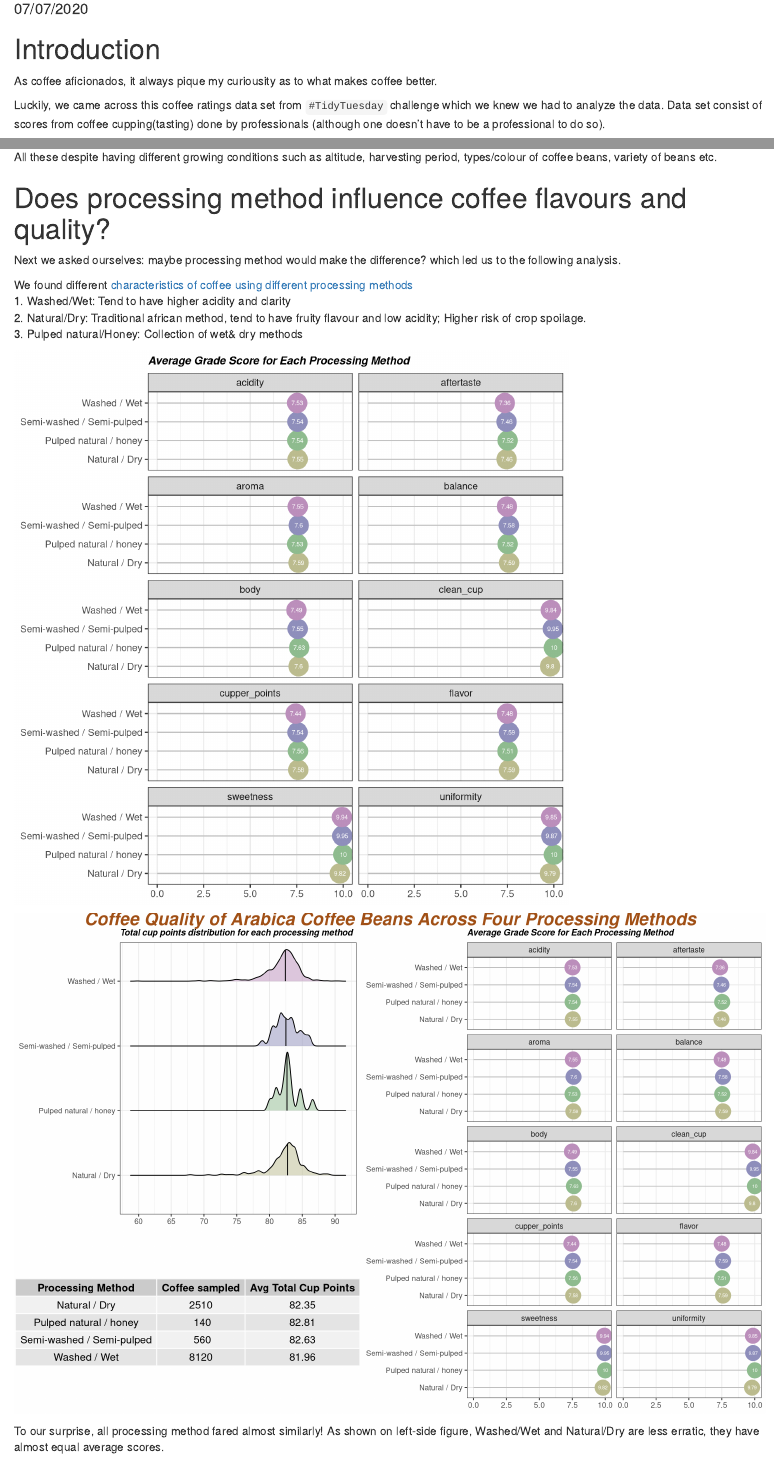
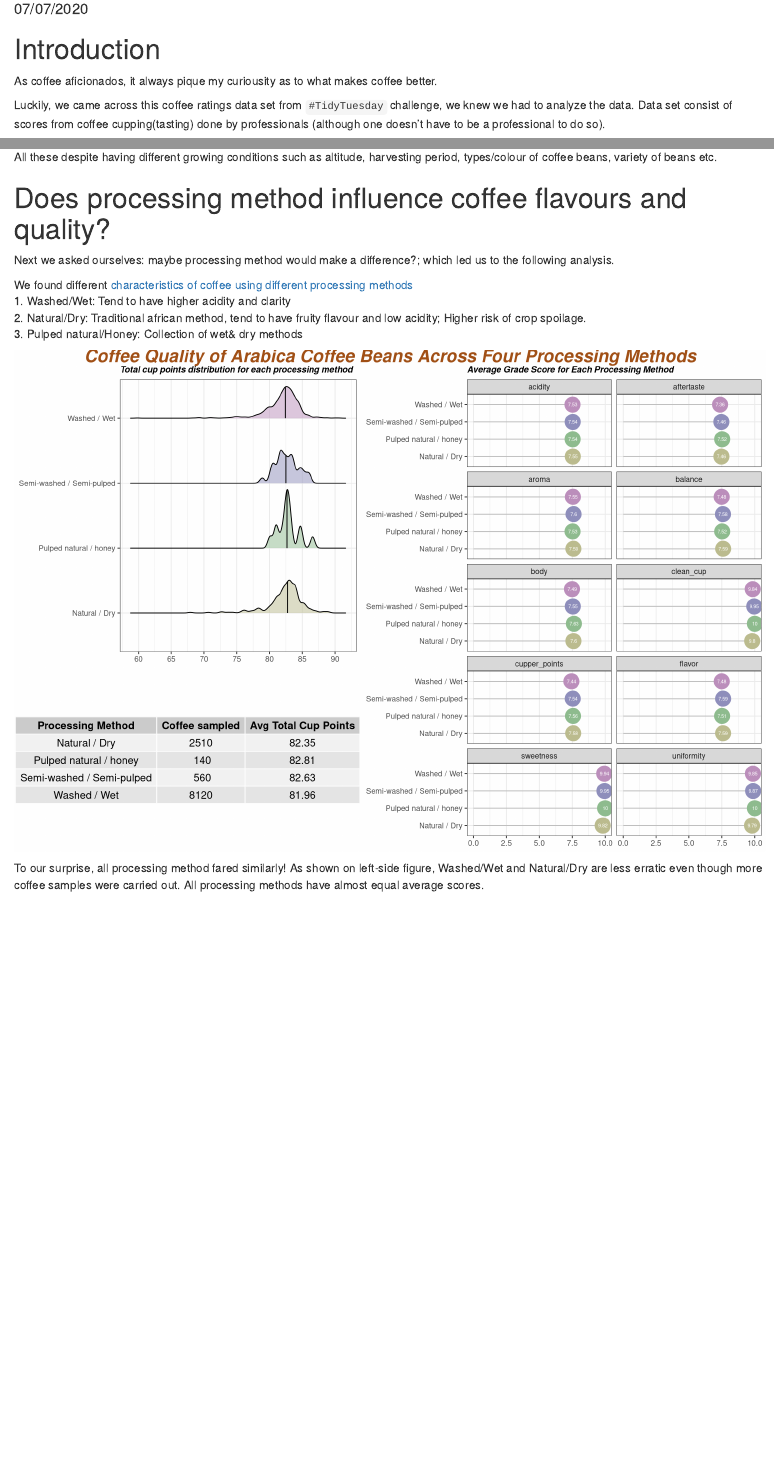
Before and after one commit to brenwin1/TidyRepo, an R Markdown document (TidyT_07_07_2020.Rmd): the page in a window 1100 px wide, from 100 px down, and a second part further down, joined at a grey line. Rendered offline with R 4.5, knitr and Pandoc, with nearby package versions; some code elsewhere in the file could not run offline.

Commit message:
Added comments in codes

````diff
--- a/TidyT_07_07_2020.Rmd
+++ b/TidyT_07_07_2020.Rmd
@@ -132,7 +133,7 @@ coffee_ratings <- readr::read_csv('https://raw.githubusercontent.com/rfordatasci
 # Introduction
 As coffee aficionados, it always pique my curiousity as to what makes coffee better.
 
-Luckily, we came across this coffee ratings data set from `#TidyTuesday` challenge which we knew we had to analyze the data. Data set consist of scores from coffee cupping(tasting) done by professionals (although one doesn't have to be a professional to do so).
+Luckily, we came across this coffee ratings data set from `#TidyTuesday` challenge, we knew we had to analyze the data. Data set consist of scores from coffee cupping(tasting) done by professionals (although one doesn't have to be a professional to do so).
 
 To do so, we compared coffee ratings across countries. Since the different countries have different harvesting periods, coffee bean types/colour, altitude, variety etc.
 
@@ -273,7 +272,7 @@ All these despite having different growing conditions such as altitude, harvesti
 
 # Does processing method influence coffee flavours and quality?
 
-Next we asked ourselves: maybe processing method would make the difference? which led us to the following analysis.
+Next we asked ourselves: maybe processing method would make a difference?; which led us to the following analysis.
 
 We found different [characteristics of coffee using different processing methods](https://capecoffeebeans.co.za/blogs/cape-coffee-blog/77091524-7-factors-that-influence-coffee-flavour)
 1. Washed/Wet: Tend to have higher acidity and clarity
@@ -337,21 +336,23 @@ proc_total_summ <- proc_wider %>%
   mutate_if(is.numeric, round, 2)
 ```
 
-
 ```{r proc-summary, message = FALSE}
 # Plot 2: Lollipop chart of each grade quality of each processing method
 
-# Mean grade score for each processing_method
+# Average grade score for each processing_method
 proc_summary <- proc_methods %>%
   group_by(processing_method) %>%
   summarise(across(.cols = aroma:cupper_points, .fns = mean)) %>%
   ungroup() %>%
+  # Group grade into one column, for plotting
   pivot_longer(cols = aroma:cupper_points,
                names_to = "grade",
                values_to = "avg_score")
 ```
 
-```{r proc-lollipop, fig.width = 7, fig.height = 7}
+```{r proc-lollipop, fig.width = 7, fig.height = 7, include = FALSE}
+# Lollipop chart
+
 p2 <- proc_summary %>%
   ggplot(aes(x = avg_score,
                  y = processing_method,
@@ -364,10 +365,12 @@ p2 <- proc_summary %>%
                colour = "grey") +
   xlab("Average Score") +
   ylab("Processing Method") +
-  geom_point(
-             size = 8
-             ) +
-  geom_text(color = "white", size = 2, label = round(proc_summary$avg_score, 2)) +
+  geom_point(size = 8) +
+  # Insert avg score in dot point
+  geom_text(color = "white",
+            size = 2,
+            label = round(proc_summary$avg_score, 2)) +
+  # Colour consistent with plot 1
   scale_colour_manual(values = c("#bcbc8f", "#8fbc8f", "#8f8fbc", "#bc8fbc")) +
   facet_wrap(~ grade,
              nrow = 5
@@ -382,18 +385,20 @@ p2
 ```
 
 ```{r merge-plots, fig.height = 8, fig.width = 12, fig.align = "center"}
+# Combine plot 1 and plot 2
+
 ss <- proc_total_summ %>%
-  # Rename columns
+  # Rename columns for better presentation
   rename('Processing Method' = processing_method,
          'Coffee sampled' = count,
          'Avg Total Cup Points'= avg_total_cup_pts)
 
-# Plot processing total cup points summary table with tableGrob
-ss <- tableGrob(ss,
-                # Remove row numbers
-                rows = NULL)
+# Plot summary table of processing total cup points with tableGrob
+ss <- gridExtra::tableGrob(ss,
+                           # Remove row numbers
+                           rows = NULL)
 
-## Combine plots and tables
+## Combine plot 1, plot 2 and table
 grid.arrange(p1,
              ss,
              p2,
@@ -406,7 +411,8 @@ grid.arrange(p1,
                                  gp=gpar(fontsize = 20, col = "#a15016", fontface="bold.italic"))
              )
 ```
-To our surprise, all processing method fared almost similarly! As shown on left-side figure, Washed/Wet and Natural/Dry are less erratic, they have almost equal average scores.
+
+To our surprise, all processing method fared similarly! As shown on left-side figure, Washed/Wet and Natural/Dry are less erratic even though more coffee samples were carried out. All processing methods have almost equal average scores.
 
 We then break them down into the different categories. They also achieved very similar scores in all categories!
 
````
Also changed, not shown: TidyT_07_07_2020.Rmd (21 more changed lines).
